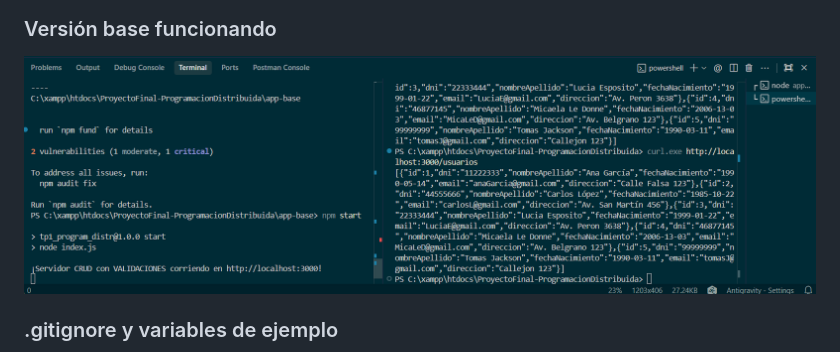
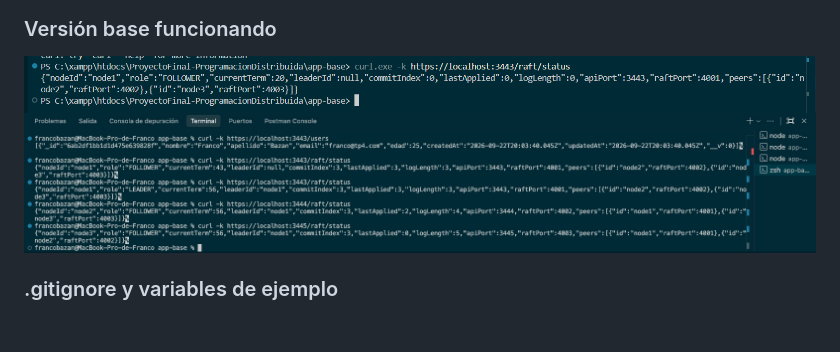
Before and after one commit to mica-a-a/ProyectoFinal-ProgramacionDistribuida, a Markdown page: docs/evidencias/README.md, the part around the change. GitHub-like rendering; pictures changed too: docs/evidencias/03a-app-base-funcionando.png (added), docs/evidencias/03b-app-base-funcionando.png (added); blank space fills up the shorter version.

Commit message:
nueva captura de app-base-funcionando

```diff
--- a/docs/evidencias/README.md
+++ b/docs/evidencias/README.md
@@ -27,7 +27,8 @@ Guardar en esta carpeta las capturas que respaldan los entregables del TP5.
 ![Colaboradores](02-collaborators-github.png)
 
 ### Versión base funcionando
-![App base funcionando](03-app-base-funcionando.png)
+![App base funcionando](03a-app-base-funcionando.png)
+![App base funcionando](03b-app-base-funcionando.png)
 
 ### .gitignore y variables de ejemplo
 ![.gitignore y .env.example en el repositorio](04a-gitignore-env-example.png)
```
